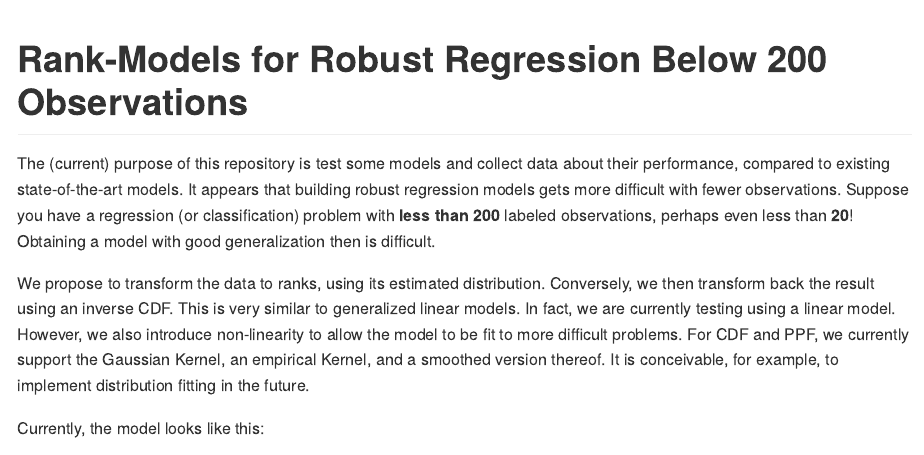
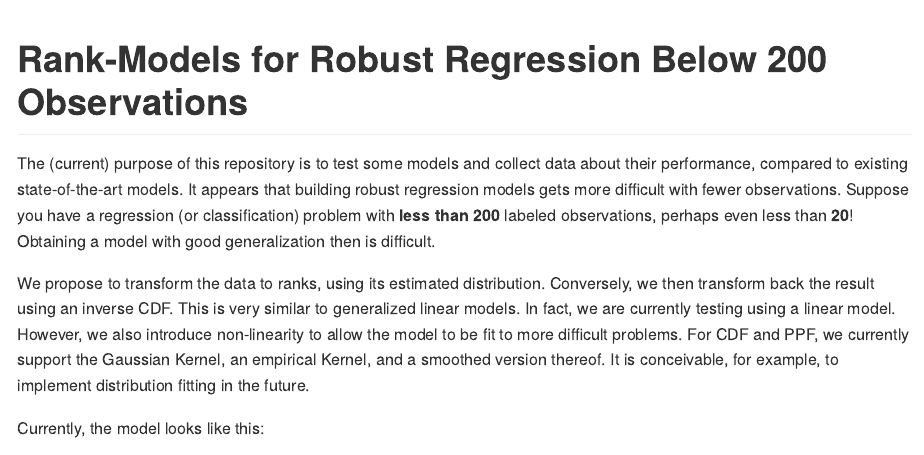
Before and after one commit to MrShoenel/rank-model, an R Markdown document (readme.Rmd): the page in a window 1100 px wide, from its top. The pictures show the output file readme.md that the author committed with the source, drawn offline in the style of GitHub.

Commit message:
Re-render readme file

```diff
--- a/readme.Rmd
+++ b/readme.Rmd
@@ -10,7 +10,7 @@ output:
 
 # Rank-Models for Robust Regression Below 200 Observations
 
-The (current) purpose of this repository is test some models and collect data about their performance, compared to existing state-of-the-art models.
+The (current) purpose of this repository is to test some models and collect data about their performance, compared to existing state-of-the-art models.
 It appears that building robust regression models gets more difficult with fewer observations.
 Suppose you have a regression (or classification) problem with __less than $200$__ labeled observations, perhaps even less than __$20$__!
 Obtaining a model with good generalization then is difficult.
```
Also changed, not shown: readme.md.
